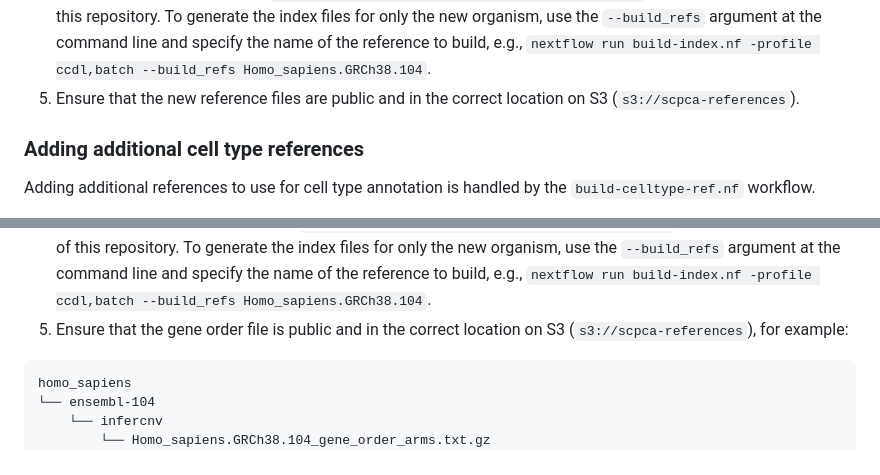
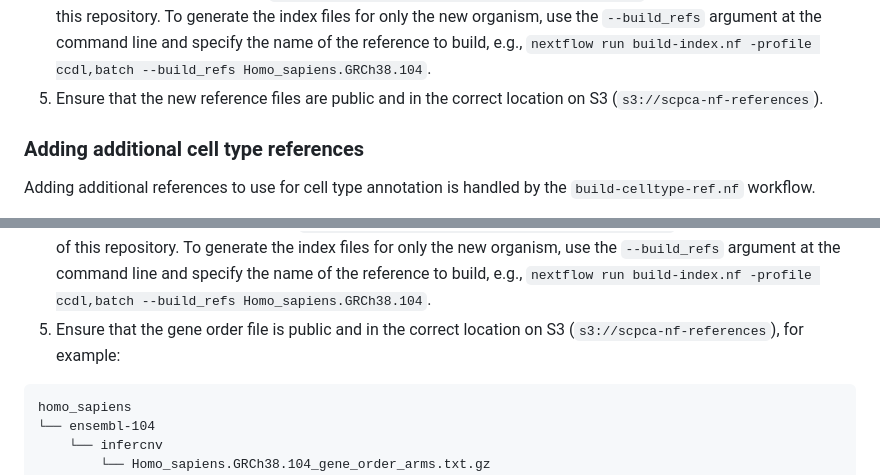
Before and after one commit to AlexsLemonade/scpca-nf, a Markdown page: internal-instructions.md, 2 parts joined by grey strips. Drawn GitHub-style.

````diff
--- a/internal-instructions.md
+++ b/internal-instructions.md
@@ -240,7 +240,7 @@ If the `inferCNV` gene order file is also needed, also set the `include_infercnv
 3. Generate an updated `scpca-refs.json` by running the script, `create-reference-json.R`, located in the `scripts` directory.
 4. Generate the index files using `nextflow run build-index.nf -profile ccdl,batch` from the root directory of this repository.
 To generate the index files for only the new organism, use the `--build_refs` argument at the command line and specify the name of the reference to build, e.g., `nextflow run build-index.nf -profile ccdl,batch --build_refs Homo_sapiens.GRCh38.104`.
-5. Ensure that the new reference files are public and in the correct location on S3 (`s3://scpca-references`).
+5. Ensure that the new reference files are public and in the correct location on S3 (`s3://scpca-nf-references`).
 
 ### Adding additional cell type references
 
@@ -306,7 +306,7 @@ If the `gtf` file is also new, be sure to also follow [these previous instructio
 3. Generate an updated `scpca-refs.json` by running the script, `create-reference-json.R`, located in the `scripts` directory.
 4. Generate the gene order file using `nextflow run build-index.nf -profile ccdl,batch` from the root directory of this repository.
 To generate the index files for only the new organism, use the `--build_refs` argument at the command line and specify the name of the reference to build, e.g., `nextflow run build-index.nf -profile ccdl,batch --build_refs Homo_sapiens.GRCh38.104`.
-5. Ensure that the gene order file is public and in the correct location on S3 (`s3://scpca-references`), for example:
+5. Ensure that the gene order file is public and in the correct location on S3 (`s3://scpca-nf-references`), for example:
 ```
 homo_sapiens
 └── ensembl-104
````
Also changed, not shown: other parts of internal-instructions.md (+8 -8 lines).
